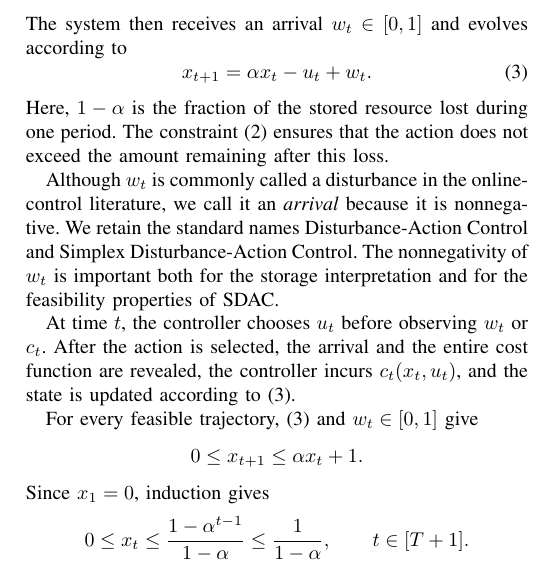
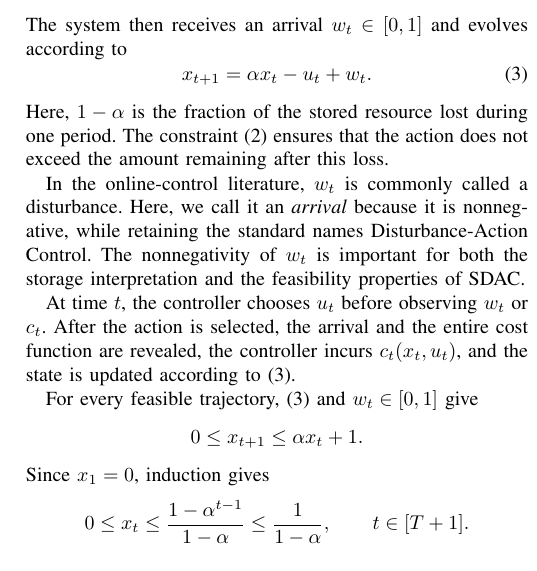
Before and after one commit to kamiaras/phd-last-paper, a LaTeX paper (fresh_rewrite.tex): part of one column of page 3 of 15, cut so that both start at the same text. Compiled offline with pdfLaTeX.

Commit message:
rewrite: tighten the arrival-versus-disturbance terminology paragraph.
Co-authored-by: Cursor <cursoragent@cursor.com>

```diff
--- a/fresh_rewrite.tex
+++ b/fresh_rewrite.tex
@@ -292,10 +292,10 @@ Here, $1-\alpha$ is the fraction of the stored resource lost during one period.
 The constraint \eqref{eq:model-feasibility} ensures that the action does not exceed
 the amount remaining after this loss.
 
-Although $w_t$ is commonly called a disturbance in the online-control literature,
-we call it an \emph{arrival} because it is nonnegative. We retain the standard names
-Disturbance-Action Control and Simplex Disturbance-Action Control. The
-nonnegativity of $w_t$ is important both for the storage interpretation and for the
+In the online-control literature, $w_t$ is commonly called a disturbance. Here, we
+call it an \emph{arrival} because it is nonnegative, while retaining the standard
+names Disturbance-Action Control. The
+nonnegativity of $w_t$ is important for both the storage interpretation and the
 feasibility properties of SDAC.
 
 At time $t$, the controller chooses $u_t$ before observing $w_t$ or $c_t$. After the
```
Also changed, not shown: fresh_rewrite.pdf.
